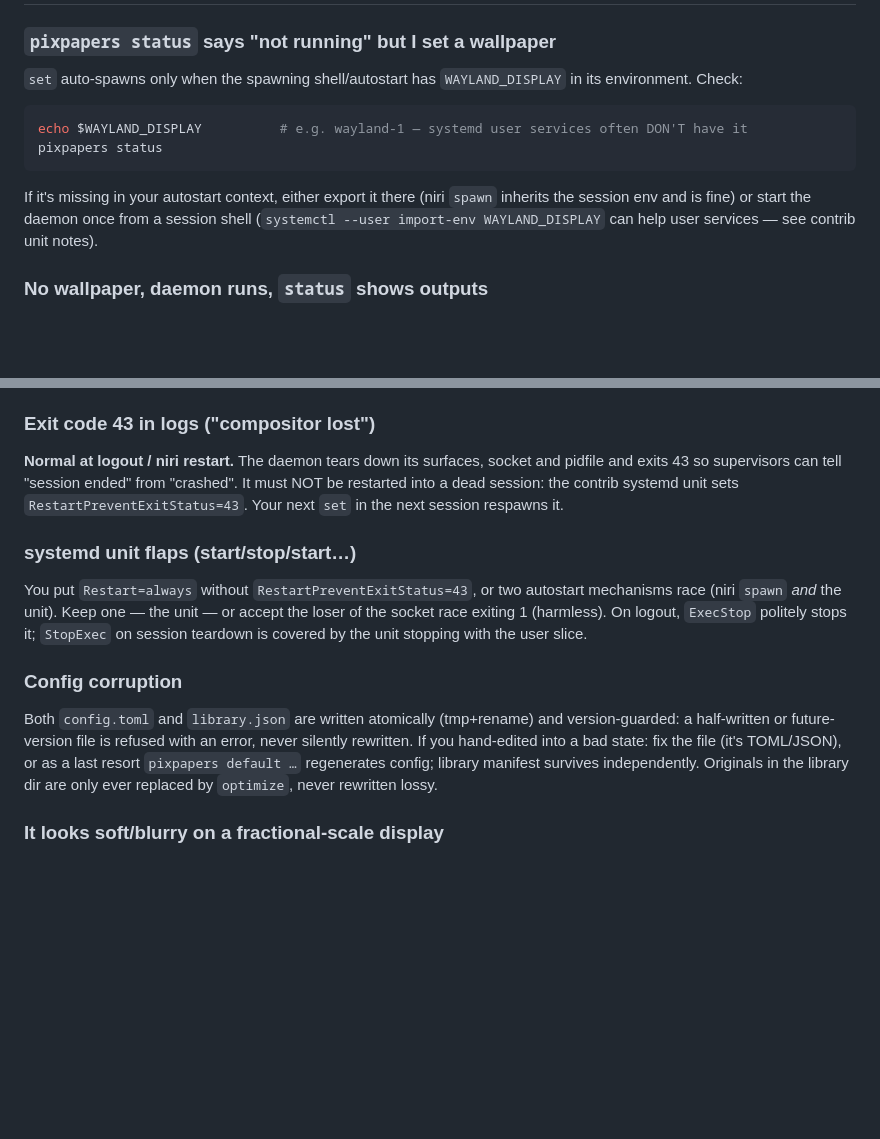
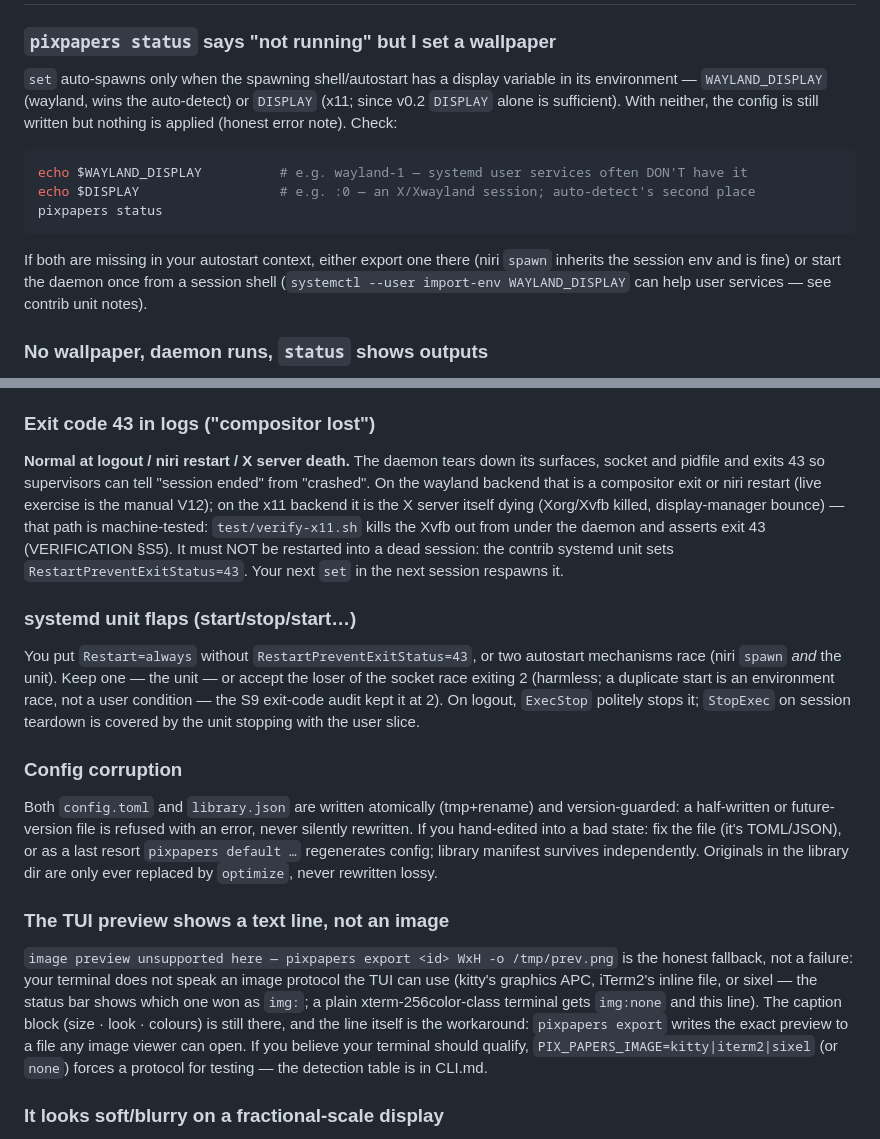
Before and after one commit to lariocpt/pixelated-papers, a Markdown page: docs/TROUBLESHOOTING.md, 2 parts joined by grey strips. Rendered like a GitHub page; blank space fills up the shorter version.

````diff
--- a/docs/TROUBLESHOOTING.md
+++ b/docs/TROUBLESHOOTING.md
@@ -2,15 +2,19 @@
 
 ### `pixpapers status` says "not running" but I set a wallpaper
 
-`set` auto-spawns only when the spawning shell/autostart has
-`WAYLAND_DISPLAY` in its environment. Check:
+`set` auto-spawns only when the spawning shell/autostart has a display
+variable in its environment — `WAYLAND_DISPLAY` (wayland, wins the
+auto-detect) or `DISPLAY` (x11; since v0.2 `DISPLAY` alone is
+sufficient). With neither, the config is still written but nothing is
+applied (honest error note). Check:
 
 ```sh
 echo $WAYLAND_DISPLAY          # e.g. wayland-1 — systemd user services often DON'T have it
+echo $DISPLAY                  # e.g. :0 — an X/Xwayland session; auto-detect's second place
 pixpapers status
 ```
 
-If it's missing in your autostart context, either export it there
+If both are missing in your autostart context, either export one there
 (niri `spawn` inherits the session env and is fine) or start the daemon
 once from a session shell (`systemctl --user import-env WAYLAND_DISPLAY`
 can help user services — see contrib unit notes).
@@ -42,17 +46,25 @@ is always safe while no daemon runs.
 
 ### Exit code 43 in logs ("compositor lost")
 
-**Normal at logout / niri restart.** The daemon tears down its surfaces,
-socket and pidfile and exits 43 so supervisors can tell "session ended"
-from "crashed". It must NOT be restarted into a dead session: the contrib
-systemd unit sets `RestartPreventExitStatus=43`. Your next `set` in the
-next session respawns it.
+**Normal at logout / niri restart / X server death.** The daemon tears
+down its surfaces, socket and pidfile and exits 43 so supervisors can
+tell "session ended" from "crashed". On the wayland backend that is a
+compositor exit or niri restart (live exercise is the manual V12); on
+the x11 backend it is the X server itself dying (Xorg/Xvfb killed,
+display-manager bounce) — that path is machine-tested:
+`test/verify-x11.sh` kills the Xvfb out from under the daemon and
+asserts exit 43 (VERIFICATION §S5). It must NOT be restarted into a
+dead session: the contrib systemd unit sets
+`RestartPreventExitStatus=43`. Your next `set` in the next session
+respawns it.
 
 ### systemd unit flaps (start/stop/start…)
 
 You put `Restart=always` without `RestartPreventExitStatus=43`, or two
 autostart mechanisms race (niri `spawn` *and* the unit). Keep one —
-the unit — or accept the loser of the socket race exiting 1 (harmless).
+the unit — or accept the loser of the socket race exiting 2 (harmless;
+a duplicate start is an environment race, not a user condition — the
+S9 exit-code audit kept it at 2).
 On logout, `ExecStop` politely stops it; `StopExec` on session teardown
 is covered by the unit stopping with the user slice.
 
@@ -65,6 +77,20 @@ state: fix the file (it's TOML/JSON), or as a last resort
 `pixpapers default …` regenerates config; library manifest survives
 independently. Originals in the library dir are only ever replaced by
 `optimize`, never rewritten lossy.
+
+### The TUI preview shows a text line, not an image
+
+`image preview unsupported here — pixpapers export <id> WxH -o
+/tmp/prev.png` is the honest fallback, not a failure: your terminal
+does not speak an image protocol the TUI can use (kitty's graphics
+APC, iTerm2's inline file, or sixel — the status bar shows which one
+won as `img:`; a plain xterm-256color-class terminal gets `img:none`
+and this line). The caption block (size · look · colours) is still
+there, and the line itself is the workaround: `pixpapers export`
+writes the exact preview to a file any image viewer can open. If you
+believe your terminal should qualify, `PIX_PAPERS_IMAGE=kitty|iterm2|sixel`
+(or `none`) forces a protocol for testing — the detection table is in
+CLI.md.
 
 ### It looks soft/blurry on a fractional-scale display
 
````
Also changed, not shown: docs/COMPOSITORS.md (+48 -8 lines).
